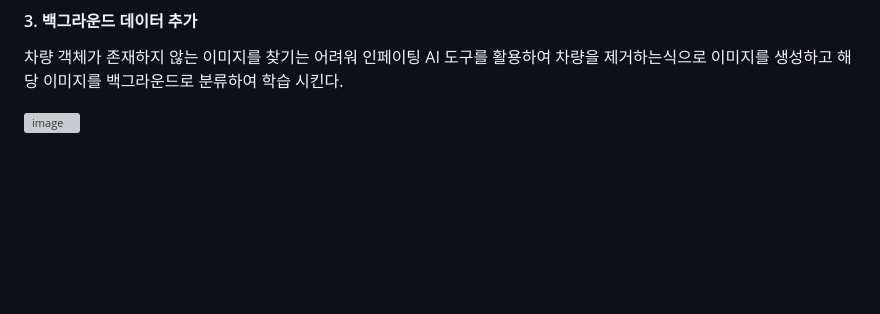
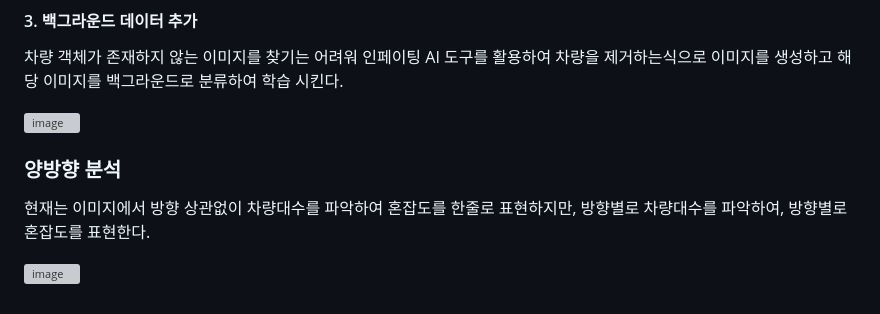
Before and after one commit to iJaeDragon/highway-congestion, a Markdown page: README.md, the part around the change. GitHub-like rendering; blank space fills up the shorter version; grey boxes are pictures that could not be loaded.

```diff
--- a/README.md
+++ b/README.md
@@ -254,3 +254,10 @@ CCTV 아이콘을 클릭하여 CCTV 영상을 확인할 수 있다.
 차량 객체가 존재하지 않는 이미지를 찾기는 어려워 인페이팅 AI 도구를 활용하여 차량을 제거하는식으로 이미지를 생성하고 해당 이미지를 백그라운드로 분류하여 학습 시킨다.
 
 ![image](https://github.com/user-attachments/assets/492e53c9-f8e4-4f7f-a7a4-dcac1c757a0f)
+
+### 양방향 분석
+
+현재는 이미지에서 방향 상관없이 차량대수를 파악하여 혼잡도를 한줄로 표현하지만,
+방향별로 차량대수를 파악하여, 방향별로 혼잡도를 표현한다.
+
+![image](https://github.com/user-attachments/assets/11b2c5e4-4b0c-439f-945d-9b6858ed104a)
```
